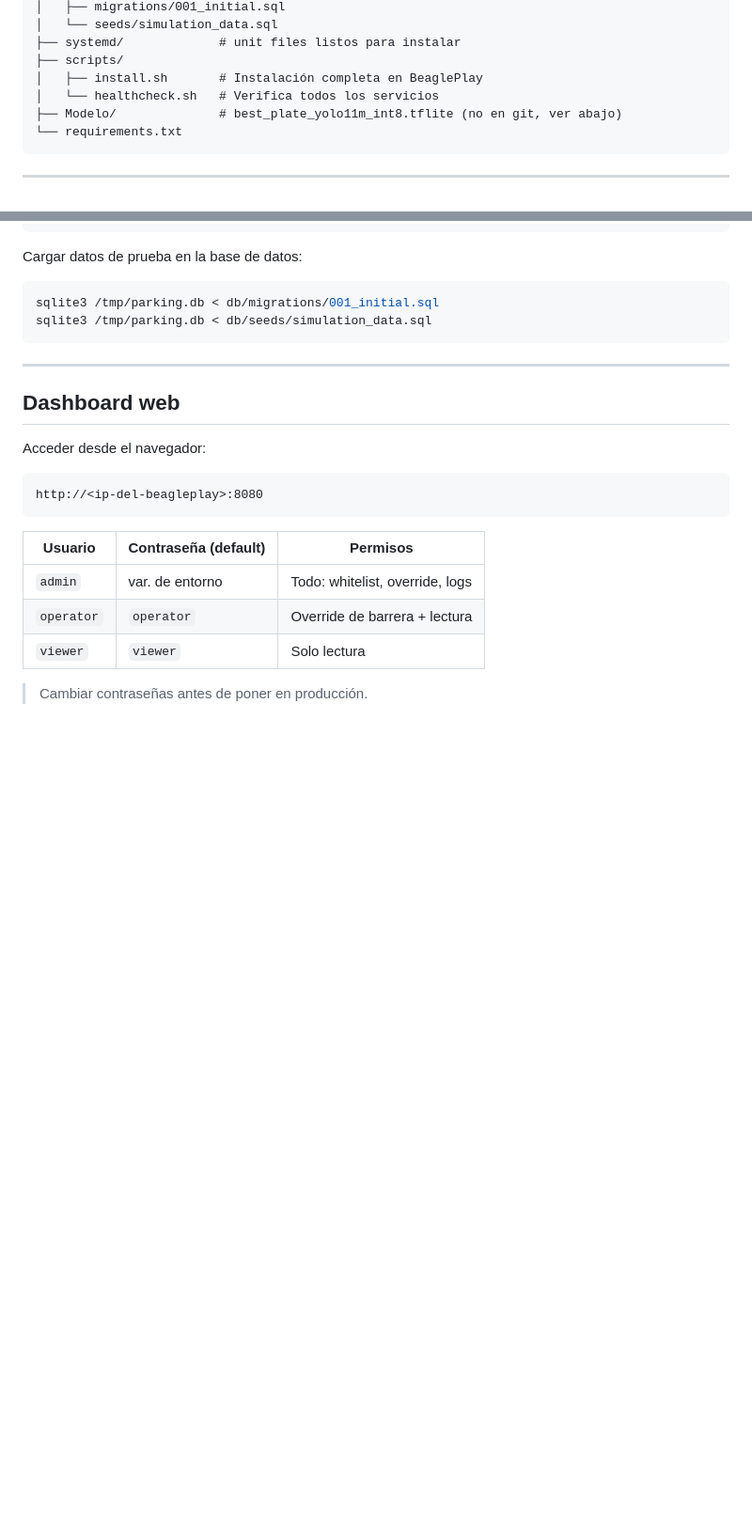
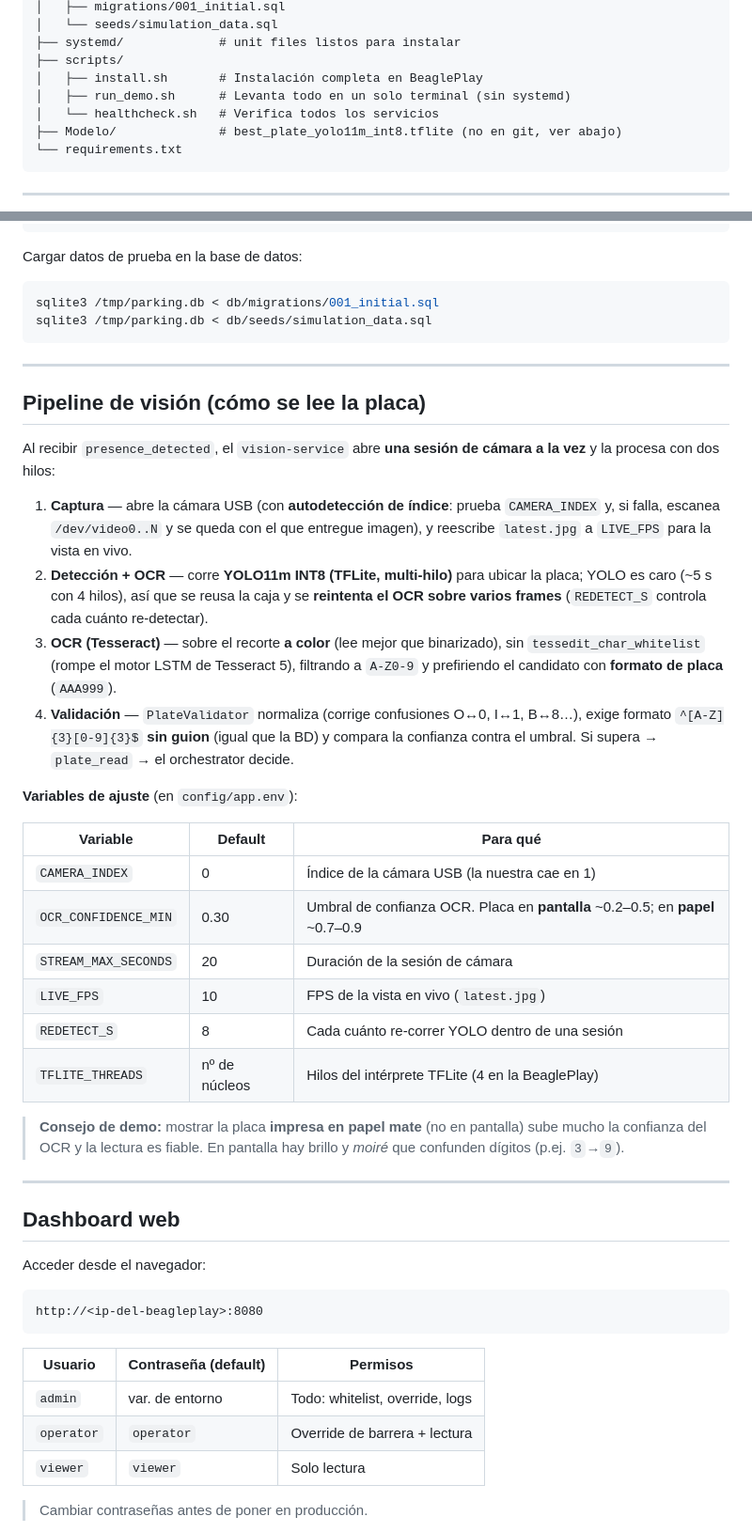
Before and after one commit to NicoCasPer/parking-edge, a Markdown page: README.md, 2 parts joined by grey strips. Shown at 94% size. Rendered like a GitHub page; blank space fills up the shorter version.

````diff
--- a/README.md
+++ b/README.md
@@ -74,6 +74,7 @@ parking-edge/
 ├── systemd/             # unit files listos para instalar
 ├── scripts/
 │   ├── install.sh       # Instalación completa en BeaglePlay
+│   ├── run_demo.sh      # Levanta todo en un solo terminal (sin systemd)
 │   └── healthcheck.sh   # Verifica todos los servicios
 ├── Modelo/              # best_plate_yolo11m_int8.tflite (no en git, ver abajo)
 └── requirements.txt
@@ -220,6 +250,41 @@ Cargar datos de prueba en la base de datos:
 sqlite3 /tmp/parking.db < db/migrations/001_initial.sql
 sqlite3 /tmp/parking.db < db/seeds/simulation_data.sql
 ```
+
+---
+
+## Pipeline de visión (cómo se lee la placa)
+
+Al recibir `presence_detected`, el `vision-service` abre **una sesión de cámara a la
+vez** y la procesa con dos hilos:
+
+1. **Captura** — abre la cámara USB (con **autodetección de índice**: prueba
+   `CAMERA_INDEX` y, si falla, escanea `/dev/video0..N` y se queda con el que
+   entregue imagen), y reescribe `latest.jpg` a `LIVE_FPS` para la vista en vivo.
+2. **Detección + OCR** — corre **YOLO11m INT8 (TFLite, multi-hilo)** para ubicar la
+   placa; YOLO es caro (~5 s con 4 hilos), así que se reusa la caja y se **reintenta
+   el OCR sobre varios frames** (`REDETECT_S` controla cada cuánto re-detectar).
+3. **OCR (Tesseract)** — sobre el recorte **a color** (lee mejor que binarizado), sin
+   `tessedit_char_whitelist` (rompe el motor LSTM de Tesseract 5), filtrando a
+   `A-Z0-9` y prefiriendo el candidato con **formato de placa** (`AAA999`).
+4. **Validación** — `PlateValidator` normaliza (corrige confusiones O↔0, I↔1, B↔8…),
+   exige formato `^[A-Z]{3}[0-9]{3}$` **sin guion** (igual que la BD) y compara la
+   confianza contra el umbral. Si supera → `plate_read` → el orchestrator decide.
+
+**Variables de ajuste** (en `config/app.env`):
+
+| Variable             | Default                    | Para qué |
+|----------------------|----------------------------|----------|
+| `CAMERA_INDEX`       | 0                          | Índice de la cámara USB (la nuestra cae en 1) |
+| `OCR_CONFIDENCE_MIN` | 0.30                       | Umbral de confianza OCR. Placa en **pantalla** ~0.2–0.5; en **papel** ~0.7–0.9 |
+| `STREAM_MAX_SECONDS` | 20                         | Duración de la sesión de cámara |
+| `LIVE_FPS`           | 10                         | FPS de la vista en vivo (`latest.jpg`) |
+| `REDETECT_S`         | 8                          | Cada cuánto re-correr YOLO dentro de una sesión |
+| `TFLITE_THREADS`     | nº de núcleos              | Hilos del intérprete TFLite (4 en la BeaglePlay) |
+
+> **Consejo de demo:** mostrar la placa **impresa en papel mate** (no en pantalla)
+> sube mucho la confianza del OCR y la lectura es fiable. En pantalla hay brillo y
+> *moiré* que confunden dígitos (p.ej. `3`→`9`).
 
 ---
 
````
Also changed, not shown: other parts of README.md (+39 -1 lines), BRIEF.md (+26 -9 lines).
